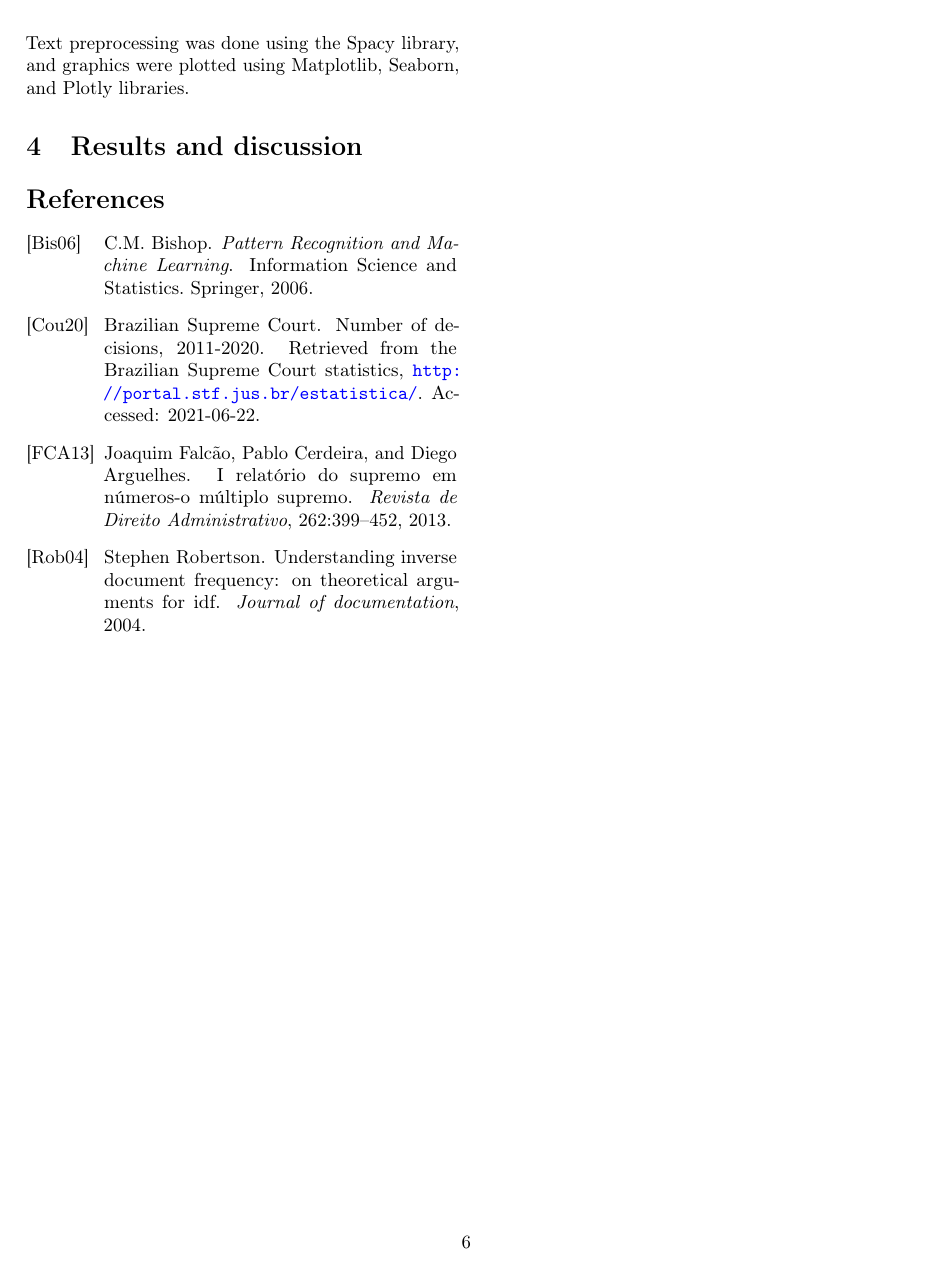
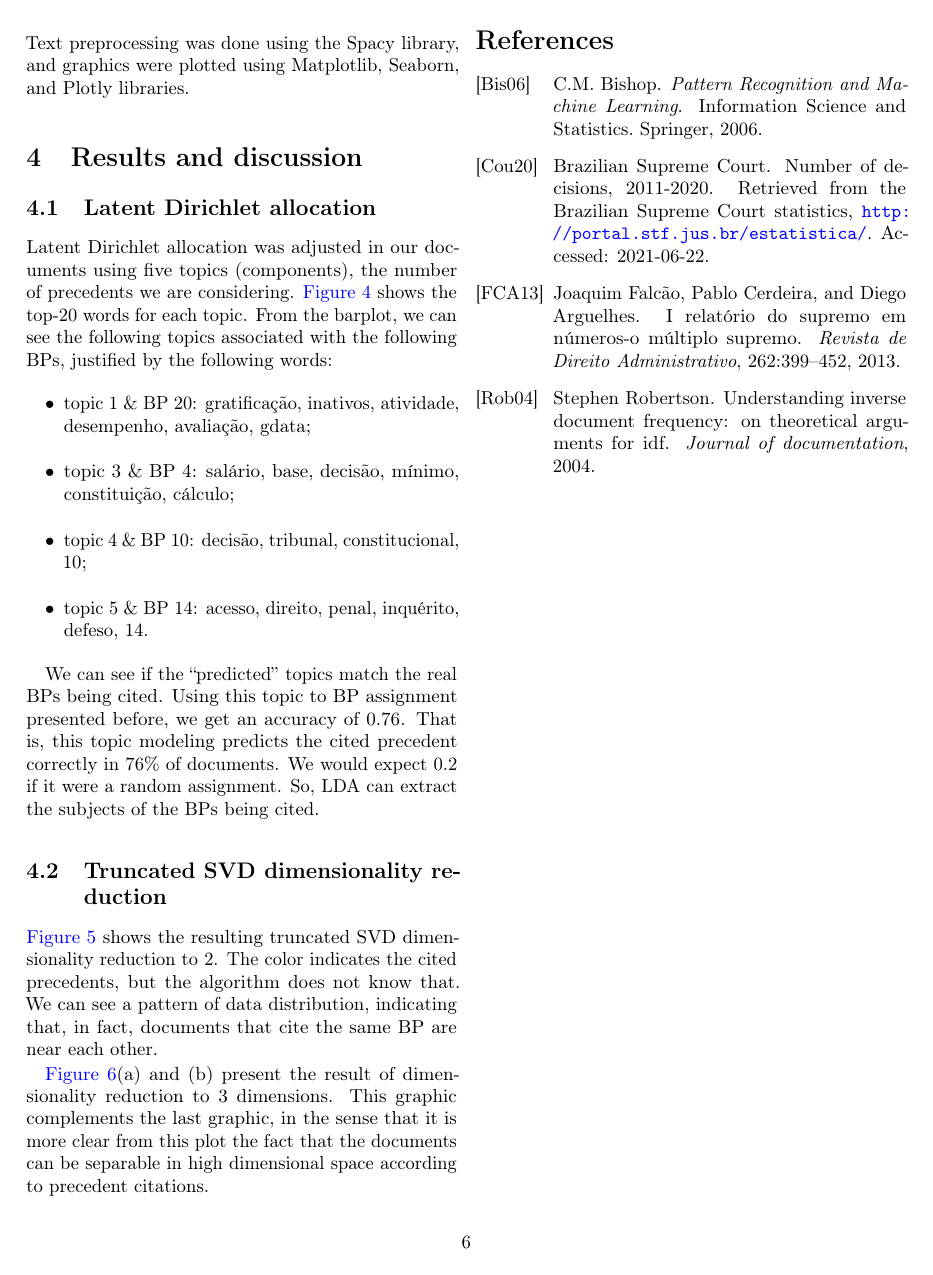
Before and after one commit to lucasresck/machine-learning, a LaTeX problem sheet (a2_assignment/main.tex): page 6 of 6 before the commit and page 6 of 8 after it. Compiled offline with pdfLaTeX.

Commit message:
Add LDA and SVD

```diff
--- a/a2_assignment/main.tex
+++ b/a2_assignment/main.tex
@@ -14,6 +14,7 @@
 \usepackage{amsfonts}
 \usepackage{graphicx}
 \usepackage[colorlinks=true, allcolors=blue]{hyperref}
+\usepackage{subfig}
 
 % Portuguese text
 \usepackage[utf8]{inputenc}
@@ -233,3 +234,12 @@
       \section{Results and discussion}
             \label{sec:results}
 
+            \subsection{Latent Dirichlet allocation}
+
+                  Latent Dirichlet allocation was adjusted in our documents using five topics (components), the number of precedents we are considering. \autoref{fig:lda_topics} shows the top-20 words for each topic. From the barplot, we can see the following topics associated with the following BPs, justified by the following words:
+                  \begin{itemize}
+                        \item topic 1 \& BP 20: gratificação, inativos, atividade, desempenho, avaliação, gdata;
+                        \item topic 3 \& BP 4: salário, base, decisão, mínimo, constituição, cálculo;
+                        \item topic 4 \& BP 10: decisão, tribunal, constitucional, 10;
+                        \item topic 5 \& BP 14: acesso, direito, penal, inquérito, defeso, 14.
+                  \end{itemize}
@@ -235,0 +250,8 @@
+                        \label{fig:lda_topics}
+                  \end{figure*}
+
+                  We can see if the ``predicted'' topics match the real BPs being cited. Using this topic to BP assignment presented before, we get an accuracy of 0.76. That is, this topic modeling predicts the cited precedent correctly in 76\% of documents. We would expect 0.2 if it were a random assignment. So, LDA can extract the subjects of the BPs being cited.
+
+            \subsection{Truncated SVD dimensionality reduction}
+
+                  \autoref{fig:svd_1} shows the resulting truncated SVD dimensionality reduction to 2. The color indicates the cited precedents, but the algorithm does not know that. We can see a pattern of data distribution, indicating that, in fact, documents that cite the same BP are near each other.
@@ -235,0 +262,4 @@
+                        \label{fig:svd_1}
+                  \end{figure}
+
+                  \autoref{fig:svd_2_3}(a) and (b) present the result of dimensionality reduction to 3 dimensions. This graphic complements the last graphic, in the sense that it is more clear from this plot the fact that the documents can be separable in high dimensional space according to precedent citations.
@@ -236,3 +273,6 @@
+                        \label{fig:svd_2_3}
+                    \end{figure*}
+
       \nocite{*}
       \bibliographystyle{alpha}
       \bibliography{sample}
```
Also changed, not shown: images/lda_topics.png (added), images/svd_1.png (added), images/svd_2.png (added), images/svd_3.png (added), a2_assignment/main.tex (15 more changed lines).
